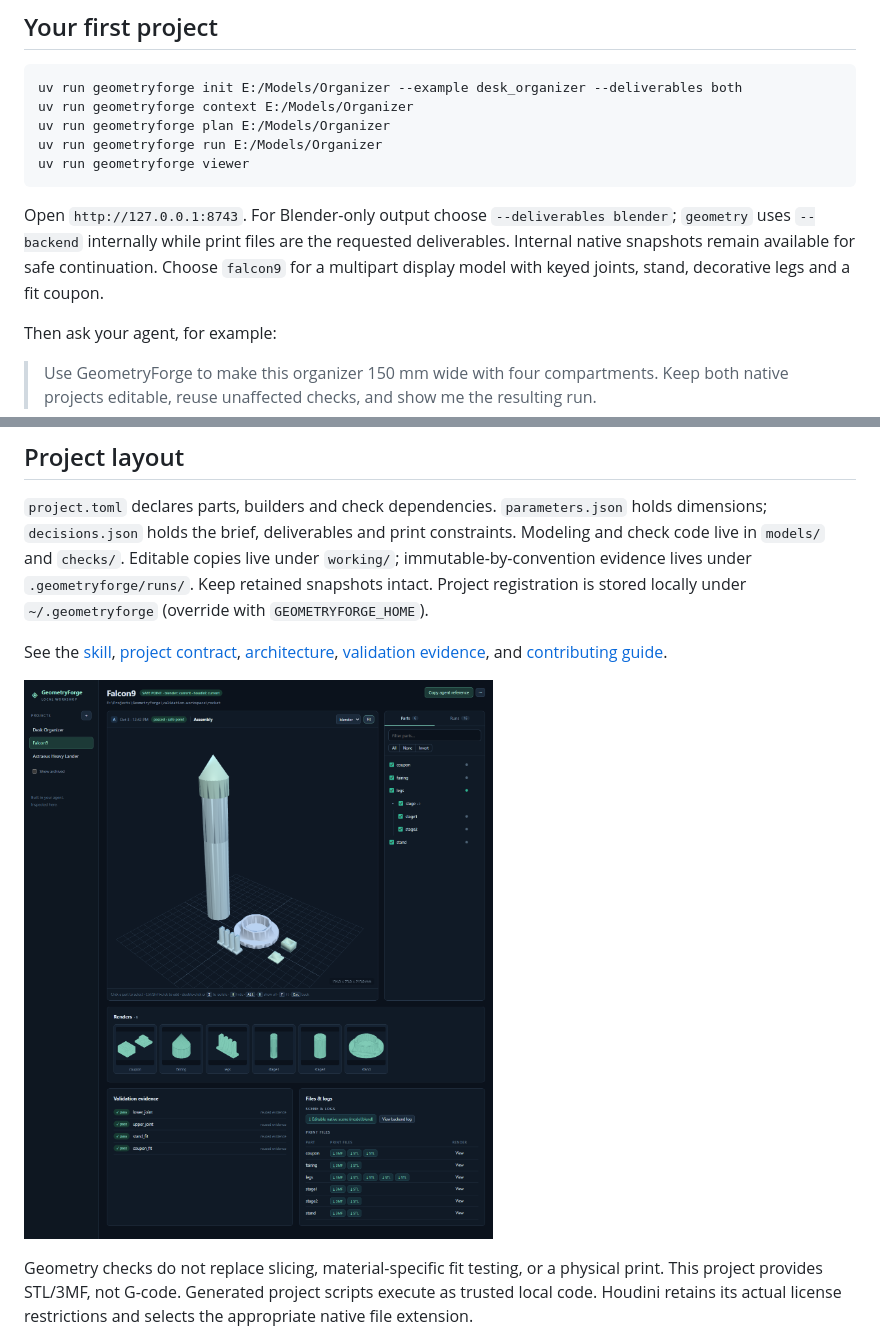
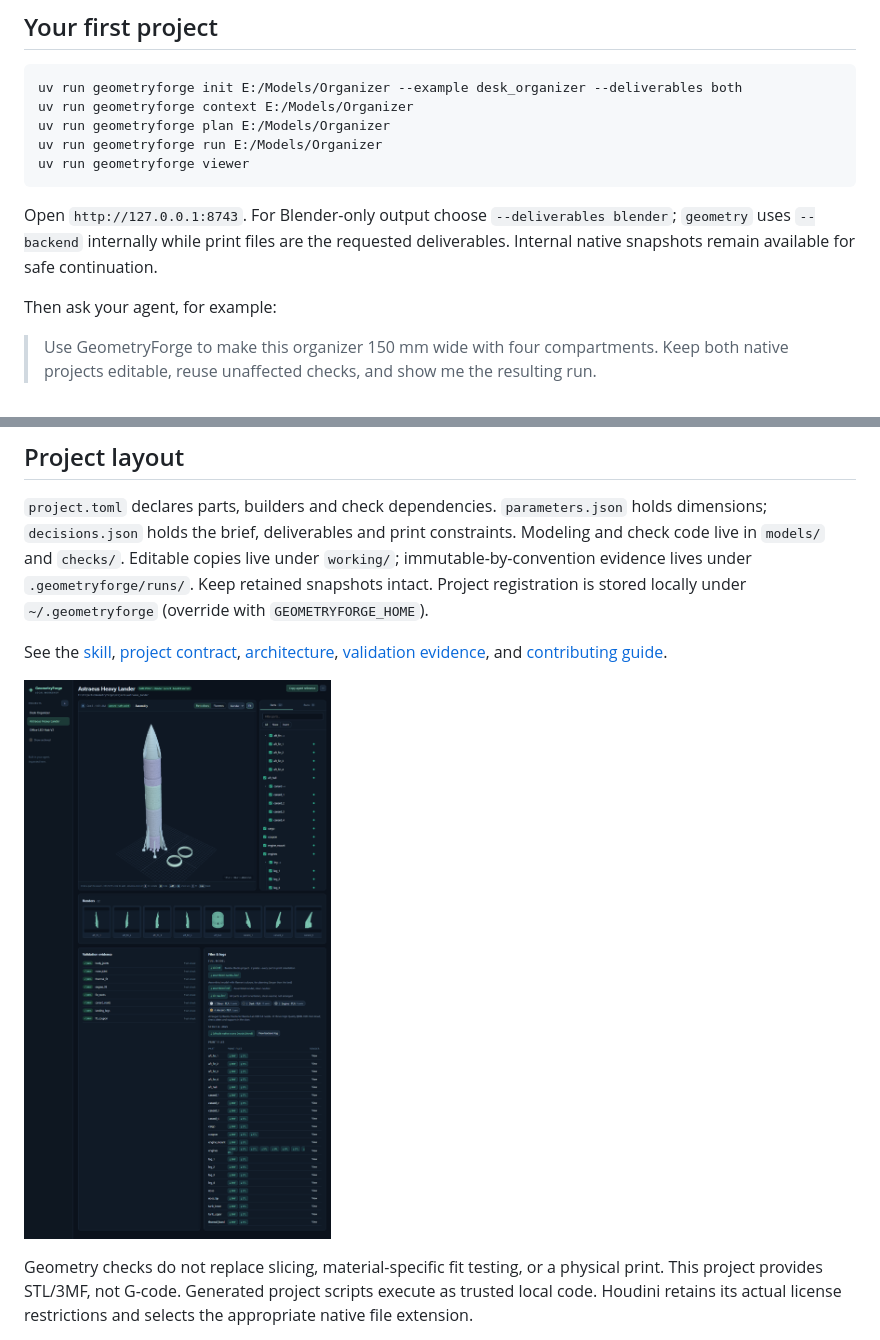
Before and after one commit to DavidKahl/GeometryForge, a Markdown page: README.md, 2 parts joined by grey strips. Rendered like a GitHub page; pictures changed too: docs/viewer-windows.png.

````diff
--- a/README.md
+++ b/README.md
@@ -35,7 +35,7 @@ uv run geometryforge run E:/Models/Organizer
 uv run geometryforge viewer
 ```
 
-Open `http://127.0.0.1:8743`. For Blender-only output choose `--deliverables blender`; `geometry` uses `--backend` internally while print files are the requested deliverables. Internal native snapshots remain available for safe continuation. Choose `falcon9` for a multipart display model with keyed joints, stand, decorative legs and a fit coupon.
+Open `http://127.0.0.1:8743`. For Blender-only output choose `--deliverables blender`; `geometry` uses `--backend` internally while print files are the requested deliverables. Internal native snapshots remain available for safe continuation.
 
 Then ask your agent, for example:
 
````
Also changed, not shown: 6 other files.
